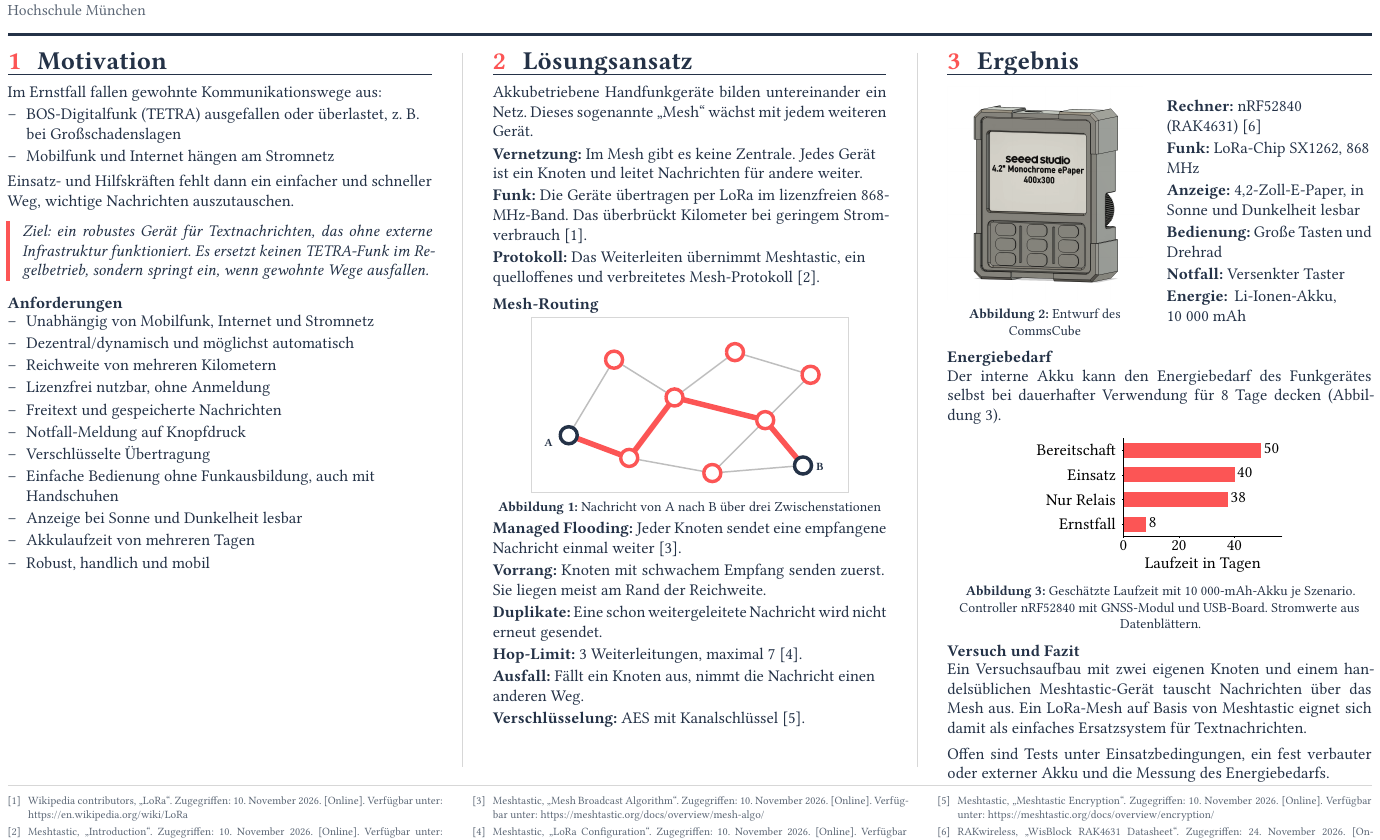
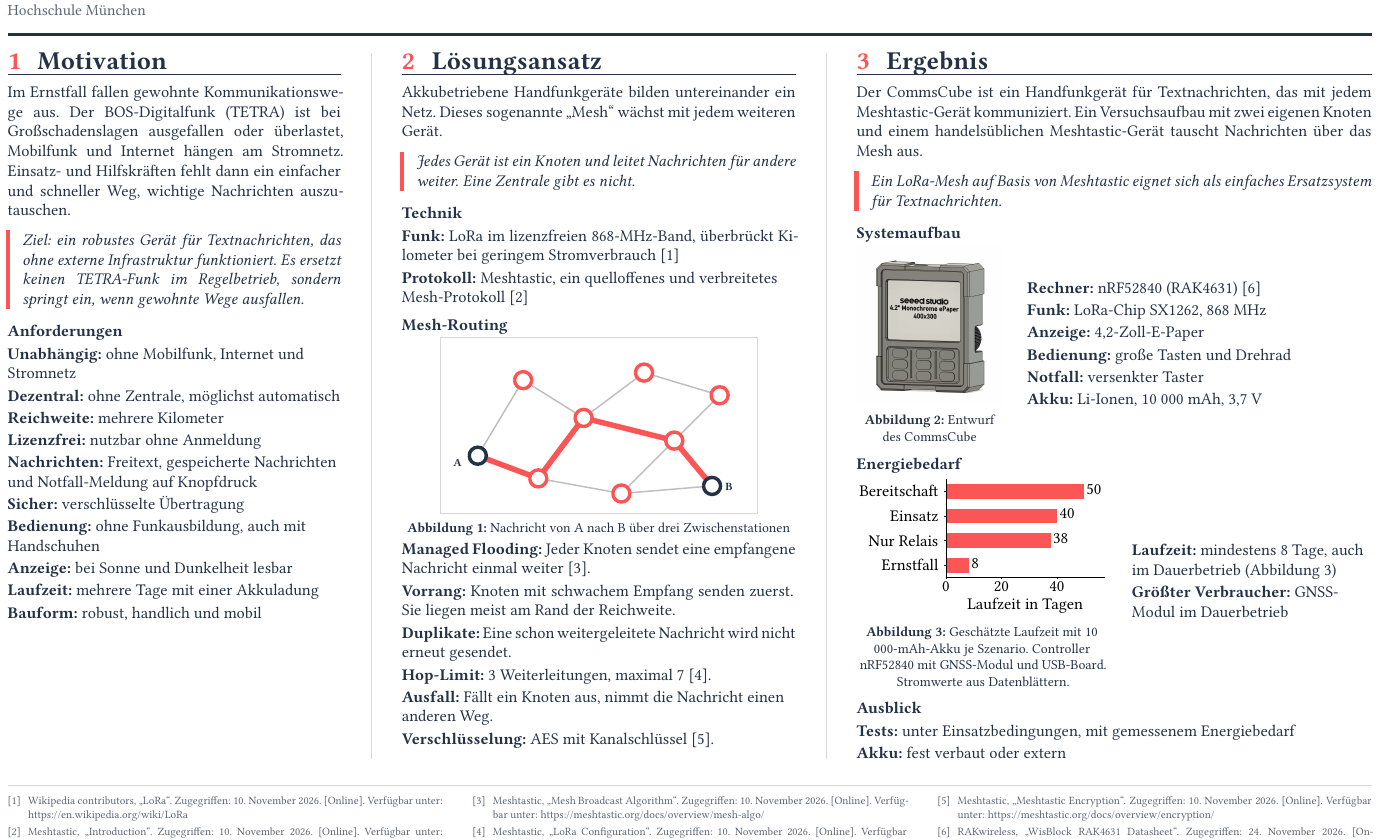
Before and after one commit to julianstoerig/commscube, a Typst document (dokumente/src/poster_variante_5.typ): part of the page, cut so that both start at the same text. The pictures show the PDF file dokumente/artefacts/poster_variante_5.pdf that the author committed with the source.

Commit message:
Schreibweise in Variante 5 vereinheitlichen

```diff
--- a/dokumente/src/poster_variante_5.typ
+++ b/dokumente/src/poster_variante_5.typ
@@ -127,31 +132,29 @@
-  - BOS-Digitalfunk (TETRA) ausgefallen oder überlastet, z. B. bei Großschadenslagen
-  - Mobilfunk und Internet hängen am Stromnetz
-
-  Einsatz- und Hilfskräften fehlt dann ein einfacher und schneller Weg, wichtige Nachrichten auszutauschen.
+  Im Ernstfall fallen gewohnte Kommunikationswege aus. Der BOS-Digitalfunk (TETRA) ist bei Großschadenslagen ausgefallen oder überlastet, Mobilfunk und Internet hängen am Stromnetz. Einsatz- und Hilfskräften fehlt dann ein einfacher und schneller Weg, wichtige Nachrichten auszutauschen.
 
   #kern[Ziel: ein robustes Gerät für Textnachrichten, das ohne externe Infrastruktur funktioniert. Es ersetzt keinen TETRA-Funk im Regelbetrieb, sondern springt ein, wenn gewohnte Wege ausfallen.]
 
   #zwischen[Anforderungen]
-  - Unabhängig von Mobilfunk, Internet und Stromnetz
-  - Dezentral/dynamisch und möglichst automatisch
-  - Reichweite von mehreren Kilometern
-  - Lizenzfrei nutzbar, ohne Anmeldung
-  - Freitext und gespeicherte Nachrichten
-  - Notfall-Meldung auf Knopfdruck
-  - Verschlüsselte Übertragung
-  - Einfache Bedienung ohne Funkausbildung, auch mit Handschuhen
-  - Anzeige bei Sonne und Dunkelheit lesbar
-  - Akkulaufzeit von mehreren Tagen
-  - Robust, handlich und mobil
+  / Unabhängig: ohne Mobilfunk, Internet und Stromnetz
+  / Dezentral: ohne Zentrale, möglichst automatisch
+  / Reichweite: mehrere Kilometer
+  / Lizenzfrei: nutzbar ohne Anmeldung
+  / Nachrichten: Freitext, gespeicherte Nachrichten und Notfall-Meldung auf Knopfdruck
+  / Sicher: verschlüsselte Übertragung
+  / Bedienung: ohne Funkausbildung, auch mit Handschuhen
+  / Anzeige: bei Sonne und Dunkelheit lesbar
+  / Laufzeit: mehrere Tage mit einer Akkuladung
+  / Bauform: robust, handlich und mobil
 ]
 
 #let teil-2 = [
   = Lösungsansatz
   Akkubetriebene Handfunkgeräte bilden untereinander ein Netz. Dieses sogenannte "Mesh" wächst mit jedem weiteren Gerät.
 
-  / Vernetzung: Im Mesh gibt es keine Zentrale. Jedes Gerät ist ein Knoten und leitet Nachrichten für andere weiter.
-  / Funk: Die Geräte übertragen per LoRa im lizenzfreien 868-MHz-Band. Das überbrückt Kilometer bei geringem Stromverbrauch @lora-wiki.
-  / Protokoll: Das Weiterleiten übernimmt Meshtastic, ein quelloffenes und verbreitetes Mesh-Protokoll @meshtastic-intro.
+  #kern[Jedes Gerät ist ein Knoten und leitet Nachrichten für andere weiter. Eine Zentrale gibt es nicht.]
+
+  #zwischen[Technik]
+  / Funk: LoRa im lizenzfreien 868-MHz-Band, überbrückt Kilometer bei geringem Stromverbrauch @lora-wiki
+  / Protokoll: Meshtastic, ein quelloffenes und verbreitetes Mesh-Protokoll @meshtastic-intro
 
   #zwischen[Mesh-Routing]
   #figure(
@@ -169,4 +172,9 @@
 
 #let teil-3 = [
   = Ergebnis
+  Der CommsCube ist ein Handfunkgerät für Textnachrichten, das mit jedem Meshtastic-Gerät kommuniziert. Ein Versuchsaufbau mit zwei eigenen Knoten und einem handelsüblichen Meshtastic-Gerät tauscht Nachrichten über das Mesh aus.
+
+  #kern[Ein LoRa-Mesh auf Basis von Meshtastic eignet sich als einfaches Ersatzsystem für Textnachrichten.]
+
+  #zwischen[Systemaufbau]
   #nebeneinander(
@@ -178,12 +186,11 @@
     [
       / Rechner: nRF52840 (RAK4631) @rak4631
       / Funk: LoRa-Chip SX1262, 868 MHz
-      / Anzeige: 4,2-Zoll-E-Paper, in Sonne und Dunkelheit lesbar
-      / Bedienung: Große Tasten und Drehrad
-      / Notfall: Versenkter Taster
-      / Energie: Li-Ionen-Akku, 10~000~mAh
+      / Anzeige: 4,2-Zoll-E-Paper
+      / Bedienung: große Tasten und Drehrad
+      / Notfall: versenkter Taster
+      / Akku: Li-Ionen, 10~000~mAh, 3,7~V
     ],
   )
 
   #zwischen[Energiebedarf]
-  Der interne Akku kann den Energiebedarf des Funkgerätes selbst bei dauerhafter Verwendung für 8 Tage decken (@abb-energie).
@@ -190,14 +202,15 @@
+    ) <abb-energie>],
+    [
+      / Laufzeit: mindestens 8 Tage, auch im Dauerbetrieb (@abb-energie)
+      / Größter Verbraucher: GNSS-Modul im Dauerbetrieb
+    ],
+  )
 
-  #figure(
-    image("bilder/energie_laufzeit_rot.svg"),
-    caption: read("bilder/energie_laufzeit.txt"),
-  ) <abb-energie>
-
-  #zwischen[Versuch und Fazit]
-  Ein Versuchsaufbau mit zwei eigenen Knoten und einem handelsüblichen Meshtastic-Gerät tauscht Nachrichten über das Mesh aus. Ein LoRa-Mesh auf Basis von Meshtastic eignet sich damit als einfaches Ersatzsystem für Textnachrichten.
-
-  Offen sind Tests unter Einsatzbedingungen, ein fest verbauter oder externer Akku und die Messung des Energiebedarfs.
+  #zwischen[Ausblick]
+  / Tests: unter Einsatzbedingungen, mit gemessenem Energiebedarf
+  / Akku: fest verbaut oder extern
 ]
 
 // Drei Teile von links nach rechts, getrennt durch senkrechte Linien
+// Motivation braucht weniger Platz als das Ergebnis
 #let teile = grid(
```
Also changed, not shown: dokumente/artefacts/poster_variante_5.pdf, dokumente/src/poster_variante_5.typ (18 more changed lines), 4 other files.
